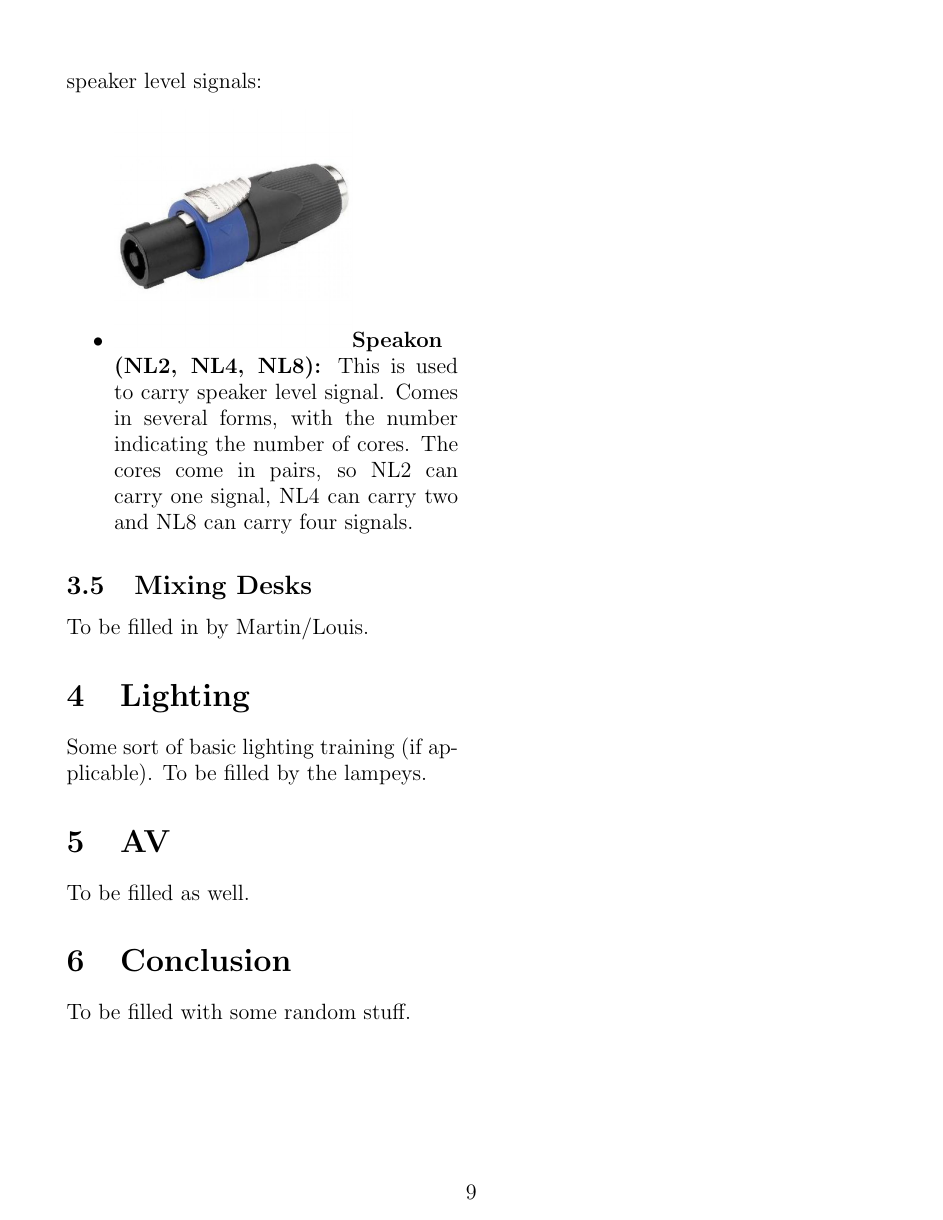
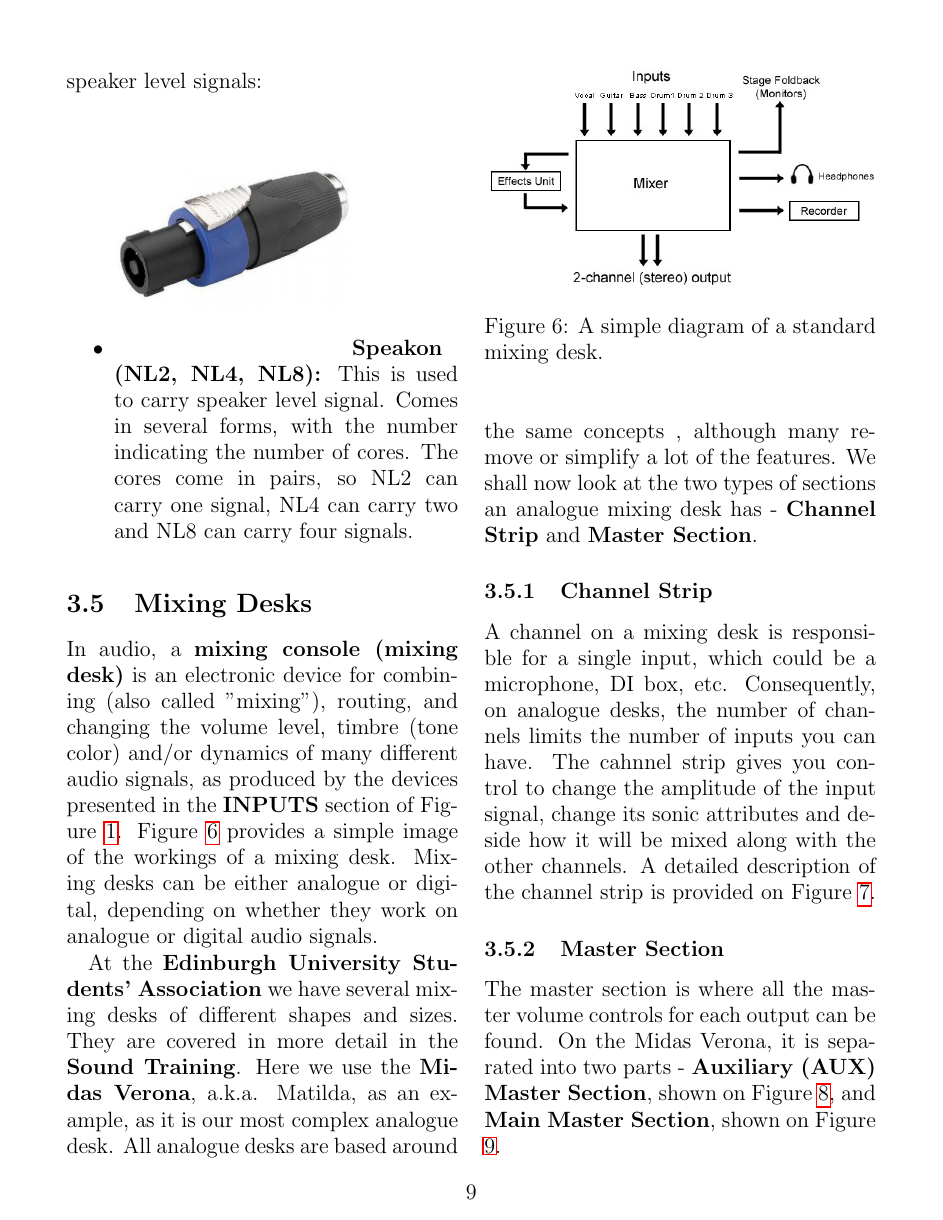
Before and after one commit to saty9/Basic-Tech-Training, a LaTeX document (low-tech-training.tex): page 9 of 9 before the commit and page 9 of 11 after it. Compiled offline with pdfLaTeX.

Commit message:
Add files via upload
First update.

```diff
--- a/low-tech-training.tex
+++ b/low-tech-training.tex
@@ -62,7 +62,7 @@
 }
 \posttitle{\end{center}}
 
-\title{\huge {\textbf{Low Tech Training}}} % Article title
+\title{\huge {\textbf{Basic Tech Training}}} % Article title
 
 \author{Martin, Cat, Louis, Rich and the rest}
 \date{March, 2017}
@@ -292,4 +292,21 @@ The previously presented cables carry microphone, line and phono level signals.
 
 \subsection{Mixing Desks}
 \label{mixing-desks}
-To be filled in by Martin/Louis.
+In audio, a \textbf{mixing console (mixing desk)} is an electronic device for combining (also called "mixing"), routing, and changing the volume level, timbre (tone color) and/or dynamics of many different audio signals, as produced by the devices presented in the \textbf{INPUTS} section of Figure \ref{fig:intro}. Figure \ref{fig:mixing-desk} provides a simple image of the workings of a mixing desk. Mixing desks can be either analogue or digital, depending on whether they work on analogue or digital audio signals.
+
+\begin{figure}[h]
+\begin{center}
+
+\includegraphics[width=9cm]{mixing-desk3.jpg}
+\caption{A simple diagram of a standard mixing desk.}
+\label{fig:mixing-desk}
+
+\end{center}
+\end{figure}
+
+At the \textbf{Edinburgh University Students' Association} we have several mixing desks of different shapes and sizes. They are covered in more detail in the \textbf{Sound Training}. Here we use the \textbf{Midas Verona}, a.k.a. Matilda, as an example, as it is our most complex analogue desk. All analogue desks are based around the same concepts , although many remove or simplify a lot of the features. We shall now look at the two types of sections an analogue mixing desk has - \textbf{Channel Strip} and \textbf{Master Section}.
+
+
+\subsubsection{Channel Strip}
+\label{channel-strip}
+A channel on a mixing desk is responsible for a single input, which could be a microphone, DI box, etc. Consequently, on analogue desks, the number of channels limits the number of inputs you can have. The cahnnel strip gives you control to change the amplitude of the input signal, change its sonic attributes and deside how it will be mixed along with the other channels. A detailed description of the channel strip is provided on Figure \ref{fig:channel-strip}.
@@ -295,0 +319,8 @@ To be filled in by Martin/Louis.
+\label{fig:channel-strip}
+
+\end{center}
+\end{figure}
+
+\subsubsection{Master Section}
+\label{master-section}
+The master section is where all the master volume controls for each output can be found. On the Midas Verona, it is separated into two parts - \textbf{Auxiliary (AUX) Master Section}, shown on Figure \ref{fig:aux-section}, and \textbf{Main Master Section}, shown on Figure \ref{fig:master-section}.
```
Also changed, not shown: aux-section.jpg (added), channel-strip.jpg (added), low-tech-training.pdf, master-section.jpg (added), mixing-desk.jpg (added), mixing-desk3.jpg (added), low-tech-training.tex (29 more changed lines), 6 other files.
